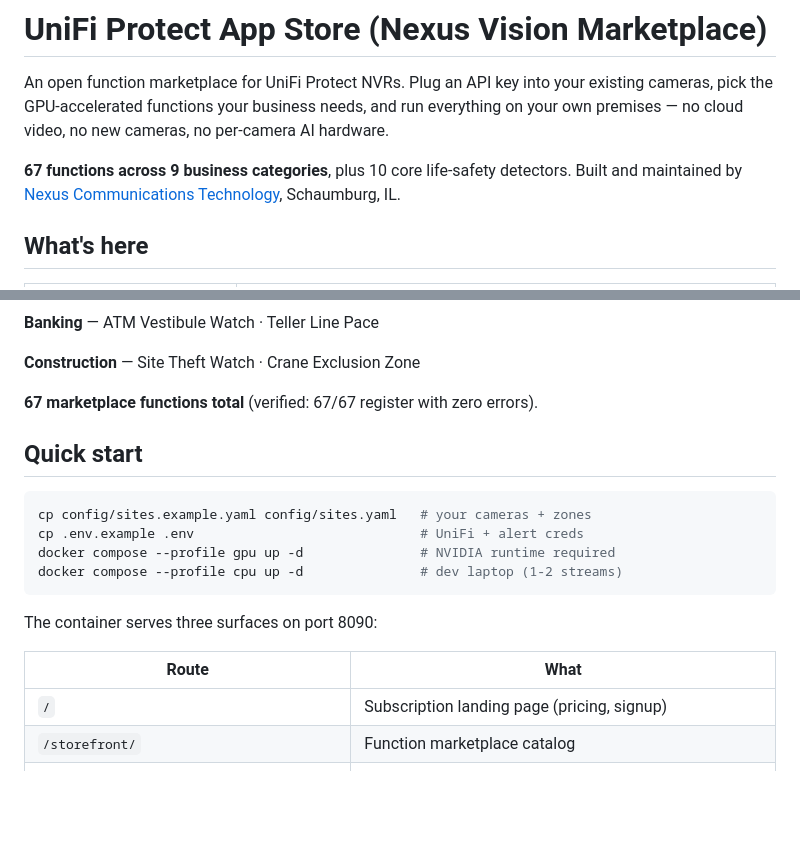
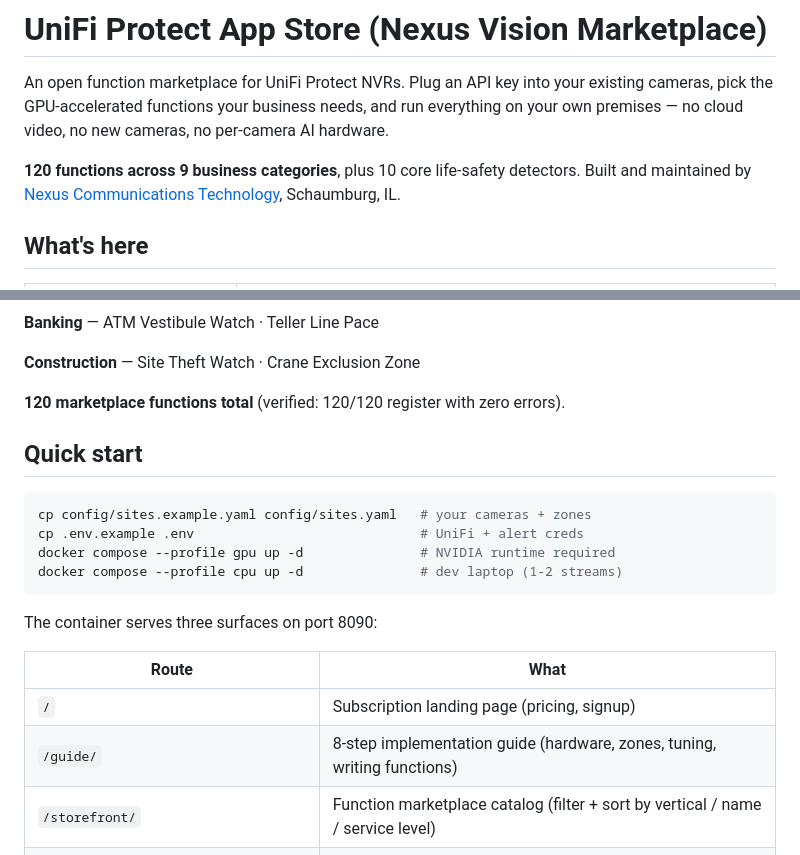
Before and after one commit to nexusct/unifi-protect-app-store, a Markdown page: README.md, 2 parts joined by grey strips. Rendered like a GitHub page; blank space fills up the shorter version.

Commit message:
README: 120 functions, guide page, storefront sorting

```diff
--- a/README.md
+++ b/README.md
@@ -5,7 +5,7 @@ your existing cameras, pick the GPU-accelerated functions your business
 needs, and run everything on your own premises — no cloud video, no new
 cameras, no per-camera AI hardware.
 
-**67 functions across 9 business categories**, plus 10 core life-safety
+**120 functions across 9 business categories**, plus 10 core life-safety
 detectors. Built and maintained by [Nexus Communications Technology](https://nexusct.com),
 Schaumburg, IL.
 
@@ -73,7 +73,7 @@ Lobby Visitor Flow · Per-Tenant After-Hours Watch
 
 **Construction** — Site Theft Watch · Crane Exclusion Zone
 
-**67 marketplace functions total** (verified: 67/67 register with zero errors).
+**120 marketplace functions total** (verified: 120/120 register with zero errors).
 
 ## Quick start
 
@@ -89,7 +89,8 @@ The container serves three surfaces on port 8090:
 | Route | What |
 |---|---|
 | `/` | Subscription landing page (pricing, signup) |
-| `/storefront/` | Function marketplace catalog |
+| `/guide/` | 8-step implementation guide (hardware, zones, tuning, writing functions) |
+| `/storefront/` | Function marketplace catalog (filter + sort by vertical / name / service level) |
 | `/api/subscriptions` | Signup API (POST), status (GET /{id}), admin (token-gated) |
 | `/health`, `/streams`, `/detectors`, `/search` | Runtime + NL video search |
 
```
